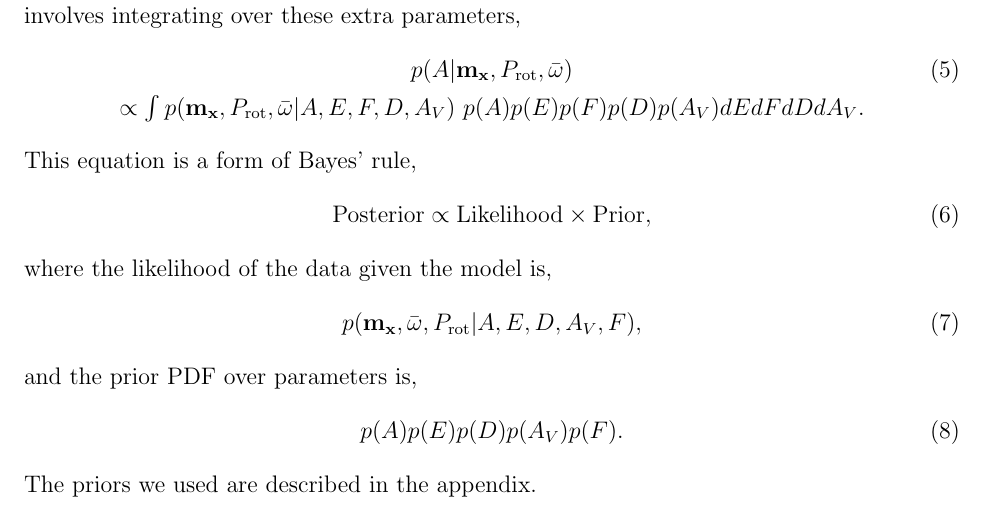
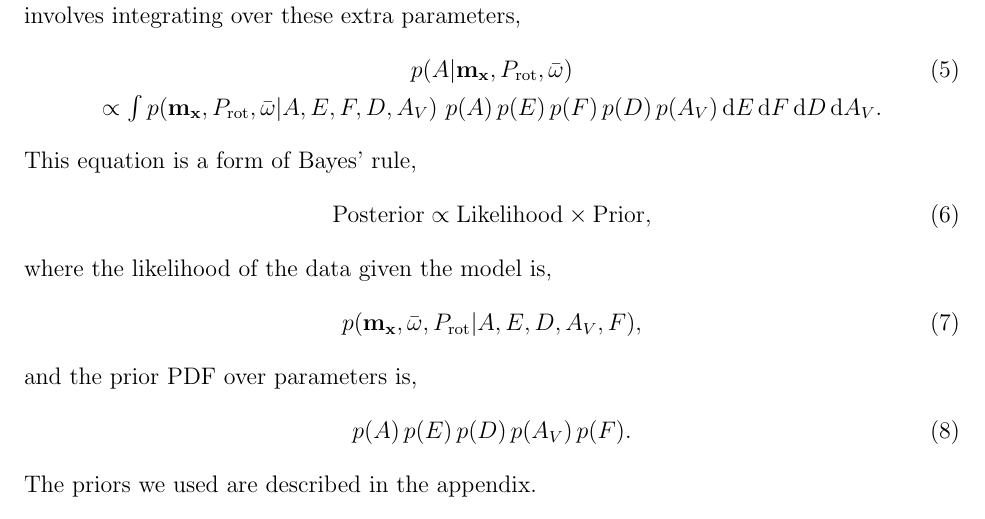
Before and after one commit to RuthAngus/stardate, a LaTeX paper (paper/ms.tex, which reads paper/method.tex): part of page 13 of 35, cut so that both start at the same text. Compiled offline with pdfLaTeX.

Commit message:
spaces and mathrm -- hogg's comments

```diff
--- a/paper/method.tex
+++ b/paper/method.tex
@@ -342,7 +342,8 @@ The marginalization involves integrating over these extra parameters,
     % & \propto \int p({\bf m_x}, T_{\mathrm{eff}}, \log(g), \hat{F},
     & \propto \int p({\bf m_x},
     P_\mathrm{rot}, \bar{\omega}|
-    A, E, F, D, A_V)~p(A)p(E)p(F)p(D)p(A_V)dEdFdDdA_V.
+    A, E, F, D, A_V)~p(A)\, p(E)\, p(F)\, p(D)\, p(A_V)\, \mathrm{d}E\,
+    \mathrm{d}F\, \mathrm{d}D\, \mathrm{d}A_V.
 \end{eqnarray}
 This equation is a form of Bayes' rule,
 \begin{equation} \label{eqn:eqn2}
@@ -355,7 +356,7 @@ where the likelihood of the data given the model is,
 \end{equation}
 and the prior PDF over parameters is,
 \begin{equation} \label{eqn:prior}
-    p(A)p(E)p(D)p(A_V)p(F).
+    p(A)\, p(E)\, p(D)\, p(A_V)\, p(F).
 \end{equation}
 The priors we used are described in the appendix.
 
```
